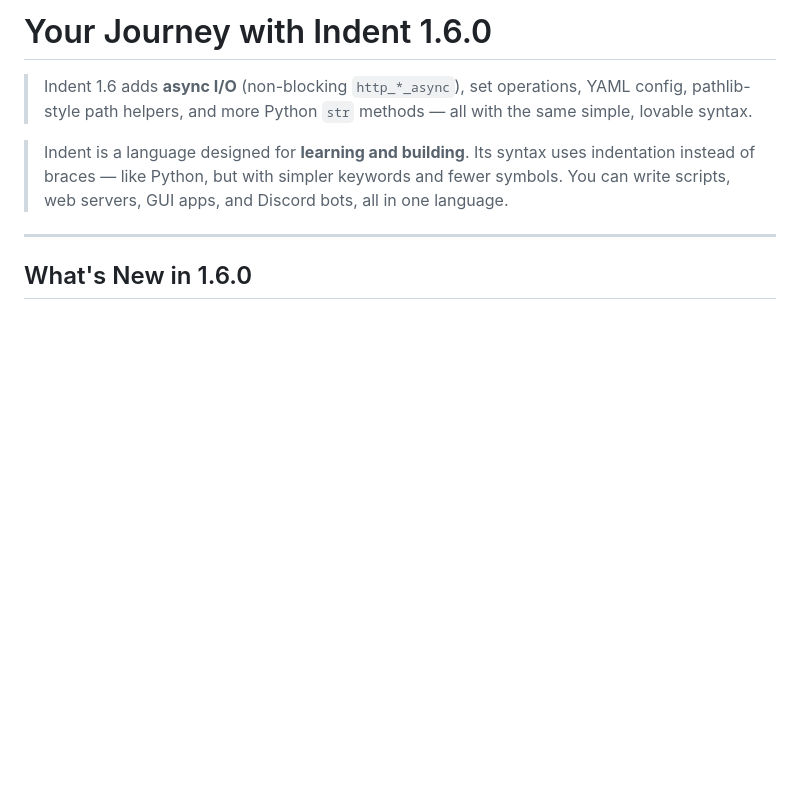
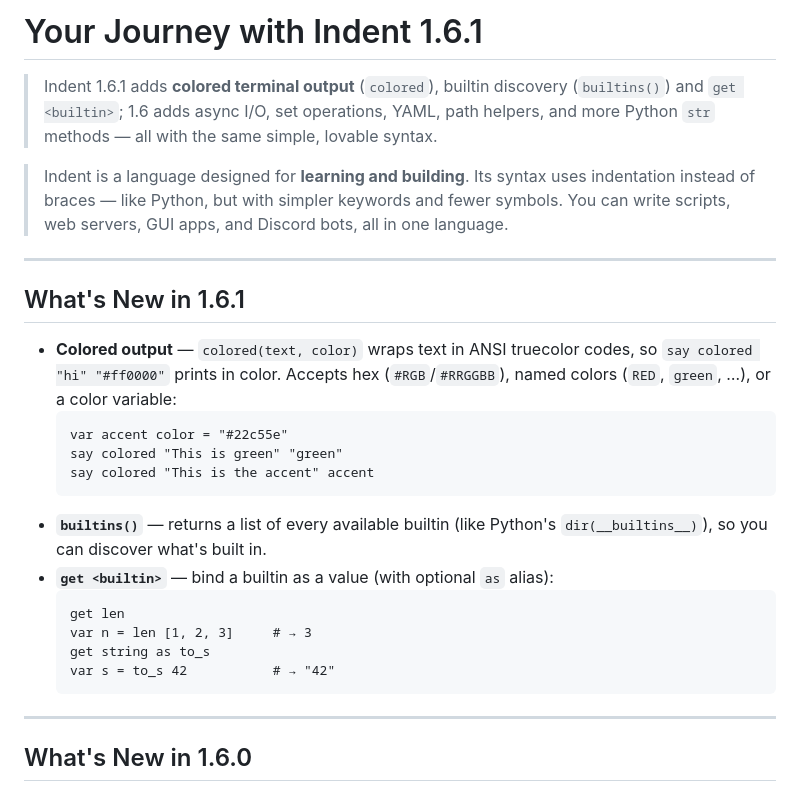
Before and after one commit to xytrolabs/indent, a Markdown page: docs/INDENT_GUIDE.md, the part around the change. Drawn GitHub-style; blank space fills up the shorter version.

Commit message:
docs: bump guide + quick-ref to 1.6.1 (colored, builtins(), get <builtin>)

````diff
--- a/docs/INDENT_GUIDE.md
+++ b/docs/INDENT_GUIDE.md
@@ -1,10 +1,33 @@
-# Your Journey with Indent 1.6.0
+# Your Journey with Indent 1.6.1
 
-> Indent 1.6 adds **async I/O** (non-blocking `http_*_async`), set operations,
-> YAML config, pathlib-style path helpers, and more Python `str` methods — all
-> with the same simple, lovable syntax.
+> Indent 1.6.1 adds **colored terminal output** (`colored`), builtin discovery
+> (`builtins()`) and `get <builtin>`; 1.6 adds async I/O, set operations, YAML,
+> path helpers, and more Python `str` methods — all with the same simple,
+> lovable syntax.
 
 > Indent is a language designed for **learning and building**. Its syntax uses indentation instead of braces — like Python, but with simpler keywords and fewer symbols. You can write scripts, web servers, GUI apps, and Discord bots, all in one language.
+
+---
+
+## What's New in 1.6.1
+
+- **Colored output** — `colored(text, color)` wraps text in ANSI truecolor codes,
+  so `say colored "hi" "#ff0000"` prints in color. Accepts hex (`#RGB`/`#RRGGBB`),
+  named colors (`RED`, `green`, …), or a color variable:
+  ```indent
+  var accent color = "#22c55e"
+  say colored "This is green" "green"
+  say colored "This is the accent" accent
+  ```
+- **`builtins()`** — returns a list of every available builtin (like Python's
+  `dir(__builtins__)`), so you can discover what's built in.
+- **`get <builtin>`** — bind a builtin as a value (with optional `as` alias):
+  ```indent
+  get len
+  var n = len [1, 2, 3]     # → 3
+  get string as to_s
+  var s = to_s 42           # → "42"
+  ```
 
 ---
 
````
Also changed, not shown: docs/quick-reference.md (+5 -2 lines).
